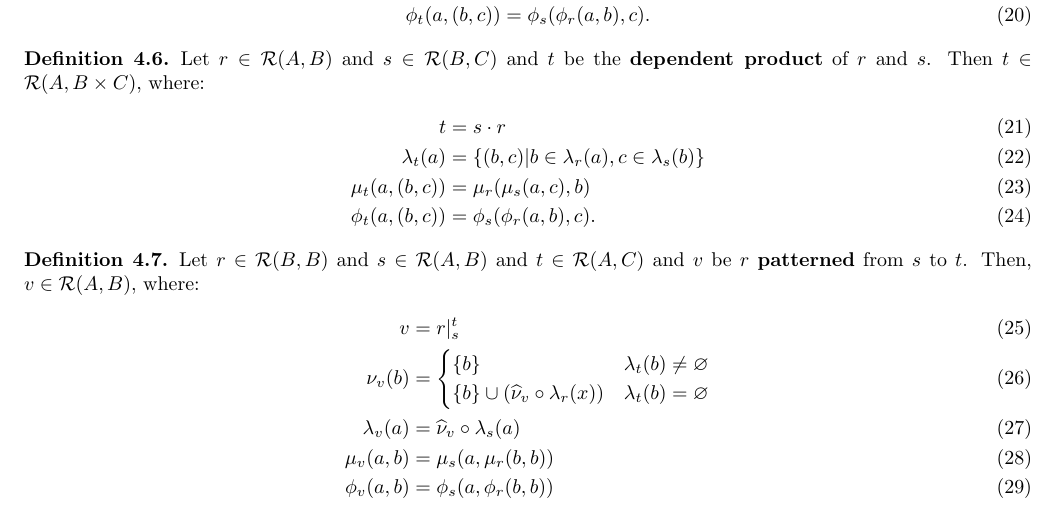
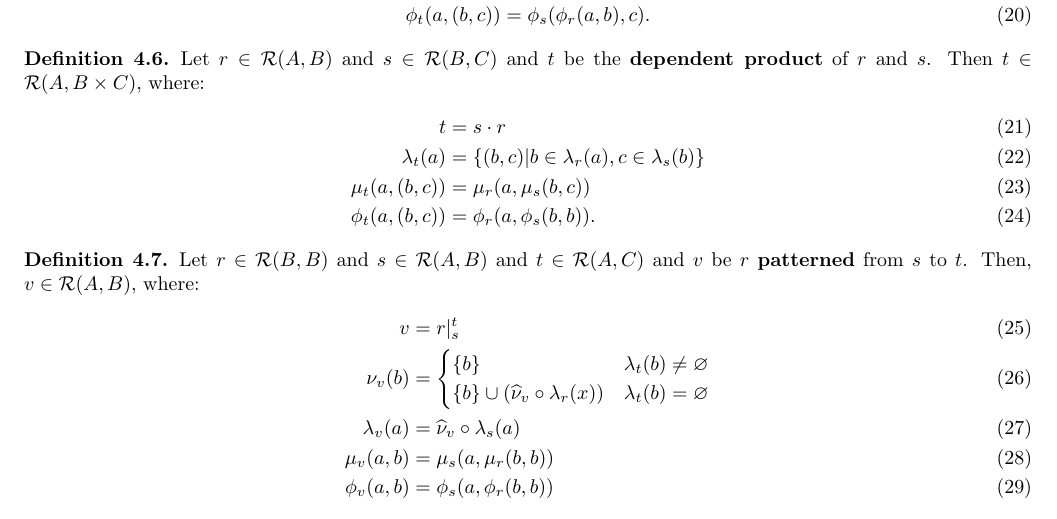
Before and after one commit to ChristiaaaaanCurrin/AlgebraicGame, a LaTeX document (defenition/rule.tex): part of page 2 of 2, cut so that both start at the same text. Compiled offline with pdfLaTeX.

Commit message:
corrected some definitions

```diff
--- a/defenition/rule.tex
+++ b/defenition/rule.tex
@@ -132,8 +132,8 @@ and $\phi$ reverts the change made by $\mu$.
   \begin{align}
             t             & = s \cdot r \\
     \lambda_t (a)         & = \{ (b, c) | b \in \lambda_r (a), c \in \lambda_s (b) \} \\
-        \mu_t (a, (b, c)) & =     \mu_r ( \mu_s (a, c), b) \\
-       \phi_t (a, (b, c)) & =    \phi_s (\phi_r (a, b), c).
+        \mu_t (a, (b, c)) & =     \mu_r (a,  \mu_s (b, c)) \\
+       \phi_t (a, (b, c)) & =    \phi_r (a, \phi_s (b, b)).
   \end{align}
 \end{definition}
 
```
Also changed, not shown: defenition/rule.pdf.
